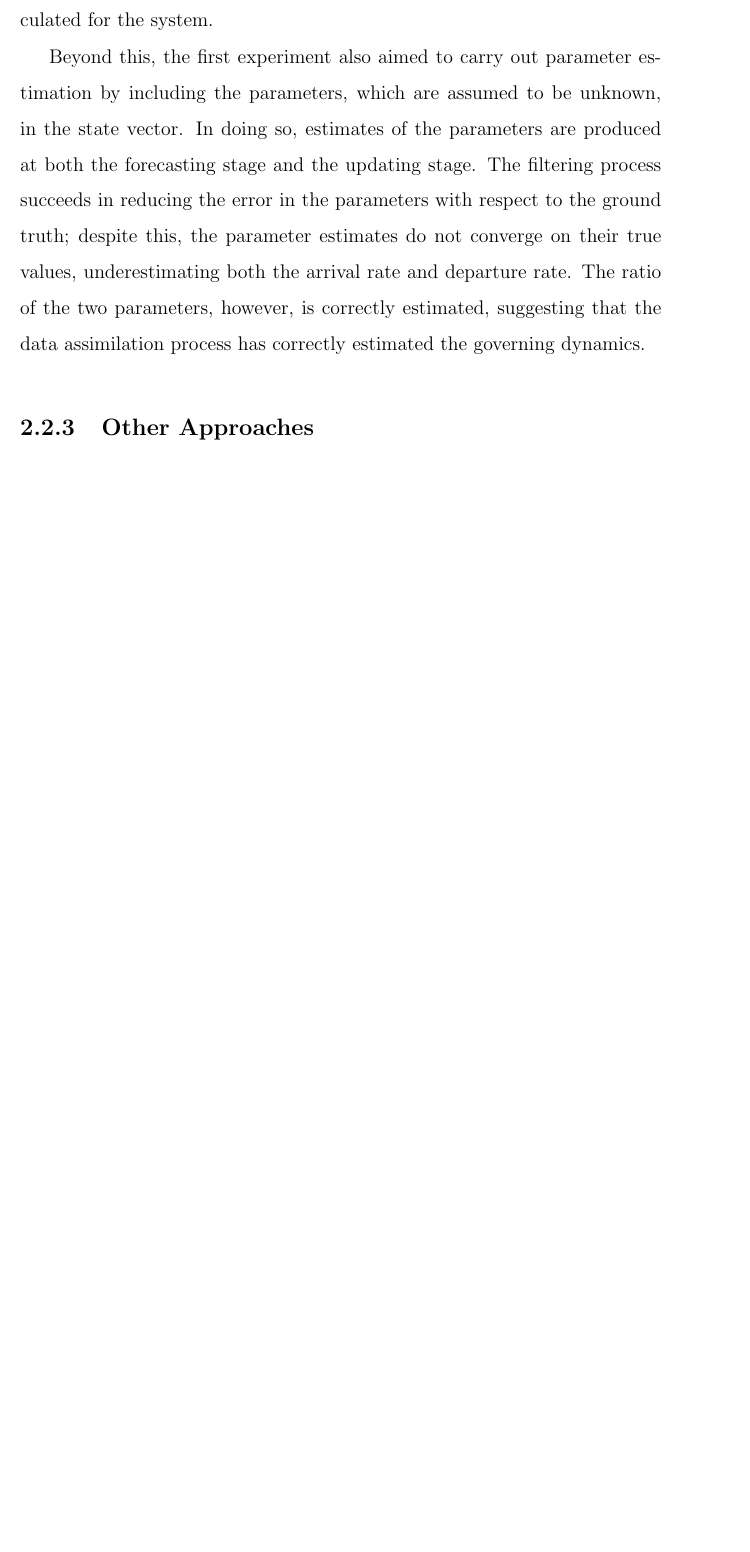
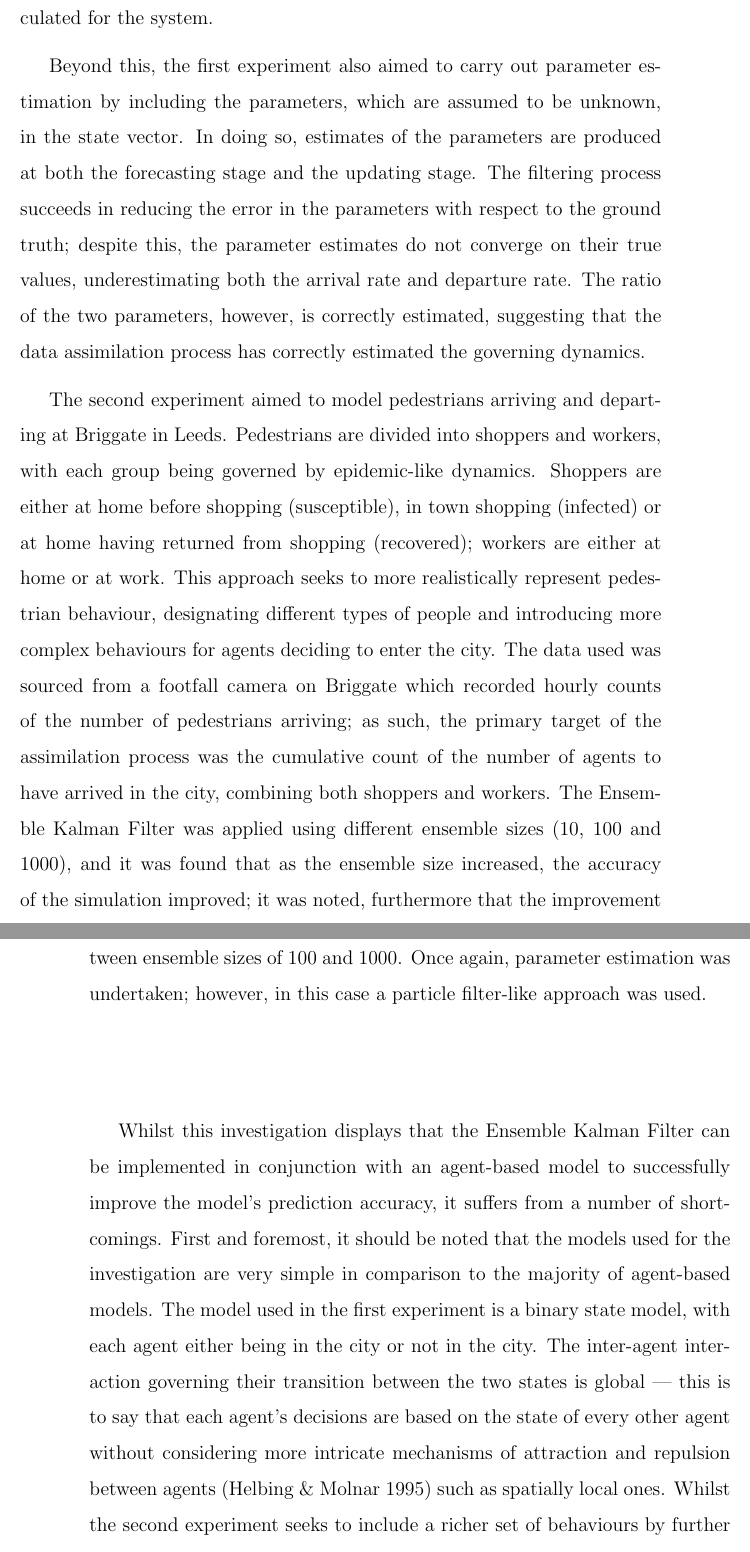
Before and after one commit to ksuchak1990/GEOG5099M, a LaTeX thesis (docs/dissertation/main.tex, which reads docs/dissertation/chapters/lit_review.tex): part of page 23 of 41 before the commit and two parts of pages 23 and 24 of 42 after it, the two joined at a grey line, cut so that both start at the same text, the shorter picture padded with empty space. Compiled offline with pdfLaTeX.

Commit message:
finish ward 15

```diff
--- a/docs/dissertation/chapters/lit_review.tex
+++ b/docs/dissertation/chapters/lit_review.tex
@@ -426,3 +428,40 @@ The ratio of the two parameters, however, is correctly estimated, suggesting
 that the data assimilation process has correctly estimated the governing
 dynamics.
 
+The second experiment aimed to model pedestrians arriving and departing at
+Briggate in Leeds.
+Pedestrians are divided into shoppers and workers, with each group being
+governed by epidemic-like dynamics.
+Shoppers are either at home before shopping (susceptible), in town shopping
+(infected) or at home having returned from shopping (recovered); workers are
+either at home or at work.
+This approach seeks to more realistically represent pedestrian behaviour,
+designating different types of people and introducing more complex behaviours
+for agents deciding to enter the city.
+The data used was sourced from a footfall camera on Briggate which recorded
+hourly counts of the number of pedestrians arriving; as such, the primary target
+of the assimilation process was the cumulative count of the number of agents to
+have arrived in the city, combining both shoppers and workers.
+The Ensemble Kalman Filter was applied using different ensemble sizes ($10$,
+$100$ and $1000$), and it was found that as the ensemble size increased, the
+accuracy of the simulation improved; it was noted, furthermore that the
+improvement observed between ensemble sizes of $10$ and $100$ were much greater
+than between ensemble sizes of $100$ and $1000$.
+Once again, parameter estimation was undertaken; however, in this case a
+particle filter-like approach was used.
+
+Whilst this investigation displays that the Ensemble Kalman Filter can be
+implemented in conjunction with an agent-based model to successfully improve the
+model's prediction accuracy, it suffers from a number of shortcomings.
+First and foremost, it should be noted that the models used for the
+investigation are very simple in comparison to the majority of agent-based
+models.
+The model used in the first experiment is a binary state model, with each agent
+either being in the city or not in the city.
+The inter-agent interaction governing their transition between the two states is
+global --- this is to say that each agent's decisions are based on the state of
+every other agent without considering more intricate mechanisms of attraction
+and repulsion between agents \citep{helbing1995social} such as spatially local
+ones.
+Whilst the second experiment seeks to include a richer set of behaviours by
+further segmenting the agents, it still fails to include any spatial aspect,
```
Also changed, not shown: docs/dissertation/chapters/conclusion.tex (+1 -0 lines), docs/dissertation/references.bib (+21 -0 lines), docs/dissertation/main.pdf, docs/dissertation/chapters/lit_review.tex (33 more changed lines).
